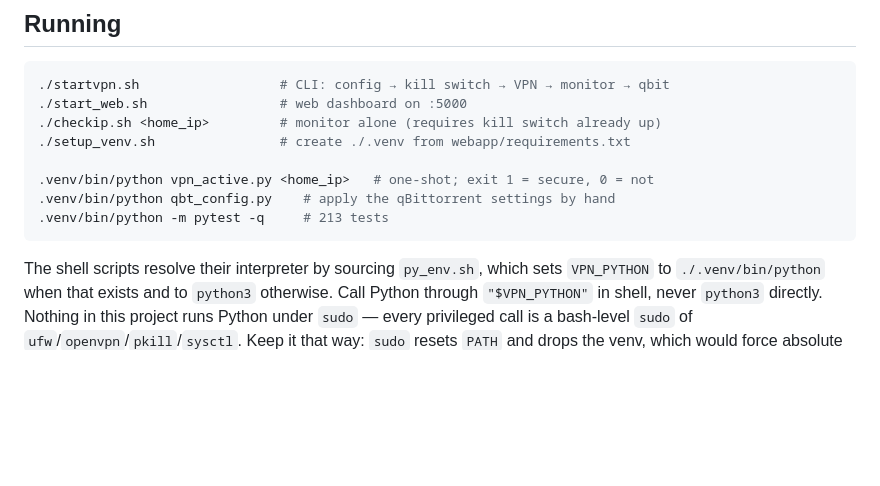
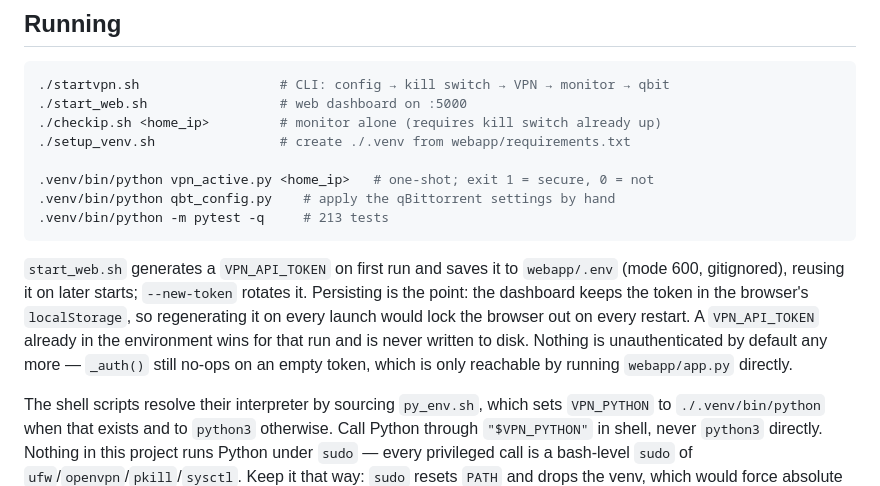
Before and after one commit to StewartRogers/VPN, a Markdown page: CLAUDE.md, the part around one of its changes. Rendered like a GitHub page; blank space fills up the shorter version.

````diff
--- a/CLAUDE.md
+++ b/CLAUDE.md
@@ -37,6 +37,15 @@ difference is a bug you just found.
 .venv/bin/python qbt_config.py    # apply the qBittorrent settings by hand
 .venv/bin/python -m pytest -q     # 213 tests
 ```
+
+`start_web.sh` generates a `VPN_API_TOKEN` on first run and saves it to
+`webapp/.env` (mode 600, gitignored), reusing it on later starts; `--new-token`
+rotates it. Persisting is the point: the dashboard keeps the token in the
+browser's `localStorage`, so regenerating it on every launch would lock the
+browser out on every restart. A `VPN_API_TOKEN` already in the environment wins
+for that run and is never written to disk. Nothing is unauthenticated by
+default any more — `_auth()` still no-ops on an empty token, which is only
+reachable by running `webapp/app.py` directly.
 
 The shell scripts resolve their interpreter by sourcing `py_env.sh`, which sets
 `VPN_PYTHON` to `./.venv/bin/python` when that exists and to `python3`
````
Also changed, not shown: other parts of CLAUDE.md (+56 -12 lines).
